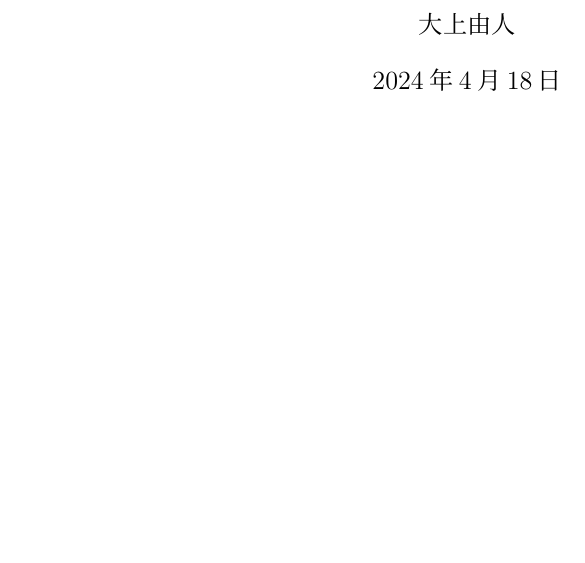
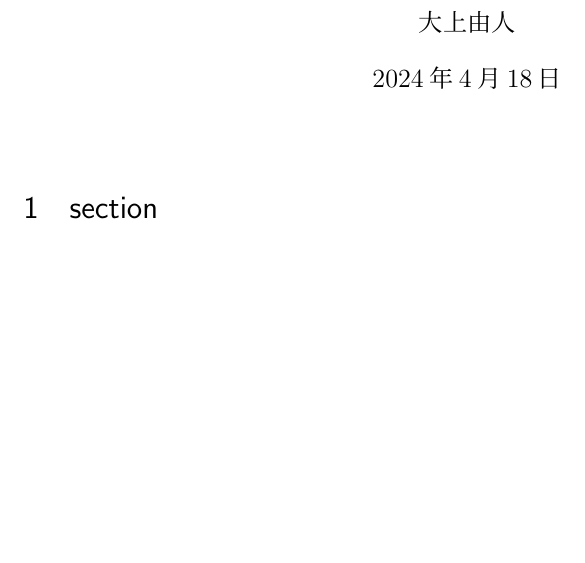
Before and after one commit to gamiphys/note, a LaTeX document (sample.tex): part of the page, cut so that both start at the same text, the shorter picture padded with empty space. Compiled offline with pLaTeX and dvipdfmx.

Commit message:
sectionを追加

```diff
--- a/sample.tex
+++ b/sample.tex
@@ -28,4 +28,7 @@
 \author{大上由人}
 \date{\today}
 \maketitle
+
+\section{section}
+
 \end{document}
```
Also changed, not shown: sample.pdf, 6 other files.
